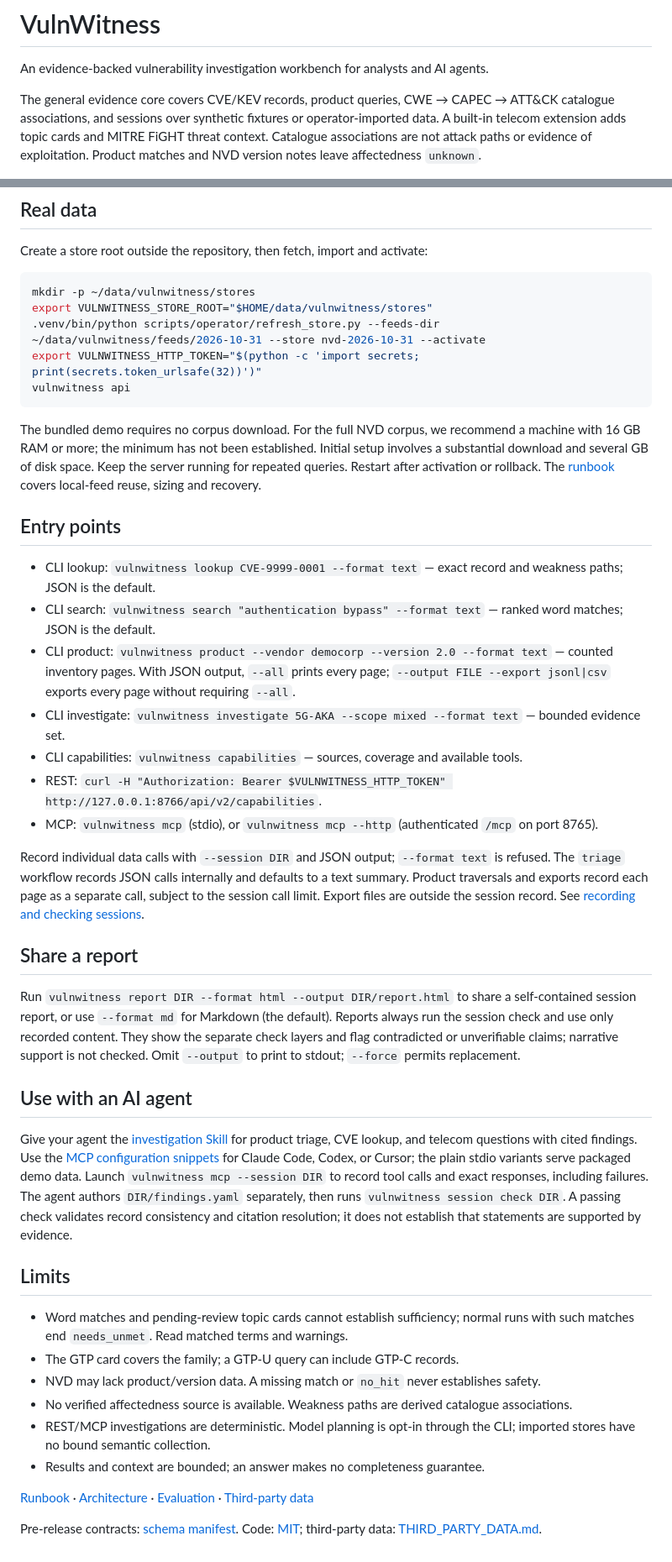
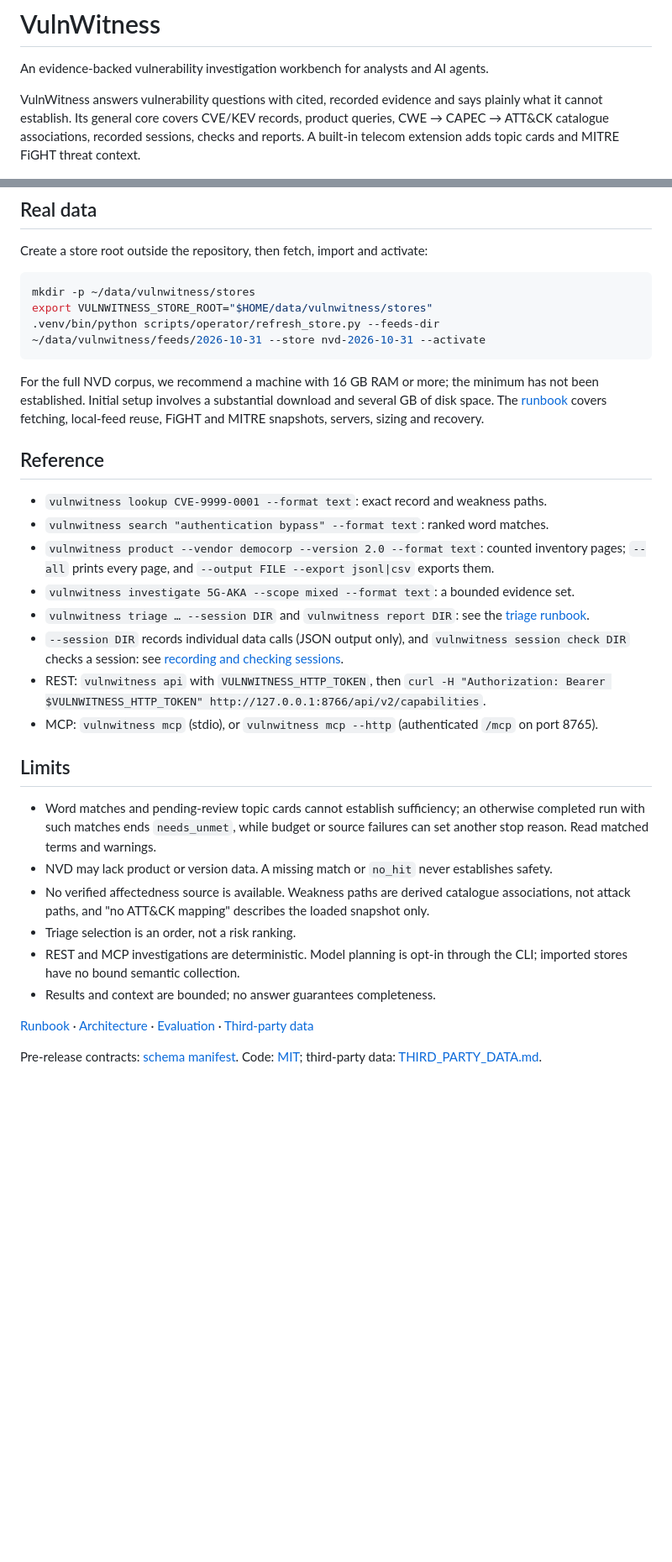
Before and after one commit to Yuning-J/VulnWitness, a Markdown page: README.md, 2 parts joined by grey strips. Shown at 84% size. GitHub-like rendering; blank space fills up the shorter version.

````diff
--- a/README.md
+++ b/README.md
@@ -2,9 +2,8 @@
 
 An evidence-backed vulnerability investigation workbench for analysts and AI agents.
 
-The general evidence core covers CVE/KEV records, product queries, CWE → CAPEC → ATT&CK
-catalogue associations, and sessions over synthetic fixtures or operator-imported data.
-A built-in telecom extension adds topic cards and MITRE FiGHT threat context.
-Catalogue associations are not attack paths or evidence of exploitation. Product
-matches and NVD version notes leave affectedness `unknown`.
+VulnWitness answers vulnerability questions with cited, recorded evidence and says plainly
+what it cannot establish. Its general core covers CVE/KEV records, product queries,
+CWE → CAPEC → ATT&CK catalogue associations, recorded sessions, checks and reports. A
+built-in telecom extension adds topic cards and MITRE FiGHT threat context.
 
@@ -71,65 +76,41 @@ Create a store root outside the repository, then fetch, import and activate:
 mkdir -p ~/data/vulnwitness/stores
 export VULNWITNESS_STORE_ROOT="$HOME/data/vulnwitness/stores"
 .venv/bin/python scripts/operator/refresh_store.py --feeds-dir ~/data/vulnwitness/feeds/2026-10-31 --store nvd-2026-10-31 --activate
-export VULNWITNESS_HTTP_TOKEN="$(python -c 'import secrets; print(secrets.token_urlsafe(32))')"
-vulnwitness api
 ```
 
-The bundled demo requires no corpus download. For the full NVD corpus, we recommend a
-machine with 16 GB RAM or more; the minimum has not been established. Initial setup
-involves a substantial download and several GB of disk space.
-Keep the server running for repeated queries. Restart after activation or rollback.
-The [runbook](docs/runbook.md) covers local-feed reuse, sizing and recovery.
+For the full NVD corpus, we recommend a machine with 16 GB RAM or more; the minimum has not
+been established. Initial setup involves a substantial download and several GB of disk space.
+The [runbook](docs/runbook.md) covers fetching, local-feed reuse, FiGHT and MITRE snapshots,
+servers, sizing and recovery.
 
-## Entry points
+## Reference
 
-- CLI lookup: `vulnwitness lookup CVE-9999-0001 --format text` — exact record and weakness
-  paths; JSON is the default.
-- CLI search: `vulnwitness search "authentication bypass" --format text` — ranked word
-  matches; JSON is the default.
-- CLI product: `vulnwitness product --vendor democorp --version 2.0 --format text` — counted
-  inventory pages. With JSON output, `--all` prints every page;
-  `--output FILE --export jsonl|csv` exports every page without requiring `--all`.
-- CLI investigate: `vulnwitness investigate 5G-AKA --scope mixed --format text` — bounded evidence set.
-- CLI capabilities: `vulnwitness capabilities` — sources, coverage and available tools.
-- REST: `curl -H "Authorization: Bearer $VULNWITNESS_HTTP_TOKEN" http://127.0.0.1:8766/api/v2/capabilities`.
+- `vulnwitness lookup CVE-9999-0001 --format text`: exact record and weakness paths.
+- `vulnwitness search "authentication bypass" --format text`: ranked word matches.
+- `vulnwitness product --vendor democorp --version 2.0 --format text`: counted inventory pages;
+  `--all` prints every page, and `--output FILE --export jsonl|csv` exports them.
+- `vulnwitness investigate 5G-AKA --scope mixed --format text`: a bounded evidence set.
+- `vulnwitness triage … --session DIR` and `vulnwitness report DIR`: see the
+  [triage runbook](docs/runbook.md#one-command-product-triage).
+- `--session DIR` records individual data calls (JSON output only), and
+  `vulnwitness session check DIR` checks a session: see
+  [recording and checking sessions](docs/runbook.md#record-and-check-a-session).
+- REST: `vulnwitness api` with `VULNWITNESS_HTTP_TOKEN`, then
+  `curl -H "Authorization: Bearer $VULNWITNESS_HTTP_TOKEN" http://127.0.0.1:8766/api/v2/capabilities`.
 - MCP: `vulnwitness mcp` (stdio), or `vulnwitness mcp --http` (authenticated `/mcp` on port 8765).
-
-Record individual data calls with `--session DIR` and JSON output; `--format text` is refused.
-The `triage` workflow records JSON calls internally and defaults to a text summary.
-Product traversals and exports record each page as a separate call, subject to the
-session call limit. Export files are outside the session record. See
-[recording and checking sessions](docs/runbook.md#record-and-check-a-session).
-
-## Share a report
-
-Run `vulnwitness report DIR --format html --output DIR/report.html` to share a
-self-contained session report, or use `--format md` for Markdown (the default).
-Reports always run the session check and use only recorded content. They show the
-separate check layers and flag contradicted or unverifiable claims; narrative support
-is not checked. Omit `--output` to print to stdout; `--force` permits replacement.
-
-## Use with an AI agent
-
-Give your agent the [investigation Skill](skills/vulnwitness-investigation/SKILL.md)
-for product triage, CVE lookup, and telecom questions with cited findings.
-Use the [MCP configuration snippets](skills/vulnwitness-investigation/mcp-config/README.md)
-for Claude Code, Codex, or Cursor; the plain stdio variants serve packaged demo data.
-Launch `vulnwitness mcp --session DIR` to record tool calls and exact responses,
-including failures. The agent authors `DIR/findings.yaml` separately, then runs
-`vulnwitness session check DIR`. A passing check validates record consistency and
-citation resolution; it does not establish that statements are supported by evidence.
 
 ## Limits
 
-- Word matches and pending-review topic cards cannot establish sufficiency; normal
-  runs with such matches end `needs_unmet`. Read matched terms and warnings.
-- The GTP card covers the family; a GTP-U query can include GTP-C records.
-- NVD may lack product/version data. A missing match or `no_hit` never establishes safety.
-- No verified affectedness source is available. Weakness paths are derived catalogue associations.
-- REST/MCP investigations are deterministic. Model planning is opt-in through the CLI;
+- Word matches and pending-review topic cards cannot establish sufficiency; an otherwise
+  completed run with such matches ends `needs_unmet`, while budget or source failures can
+  set another stop reason. Read matched terms and warnings.
+- NVD may lack product or version data. A missing match or `no_hit` never establishes safety.
+- No verified affectedness source is available. Weakness paths are derived catalogue
+  associations, not attack paths, and "no ATT&CK mapping" describes the loaded snapshot only.
+- Triage selection is an order, not a risk ranking.
+- REST and MCP investigations are deterministic. Model planning is opt-in through the CLI;
   imported stores have no bound semantic collection.
-- Results and context are bounded; an answer makes no completeness guarantee.
+- Results and context are bounded; no answer guarantees completeness.
 
 [Runbook](docs/runbook.md) · [Architecture](docs/architecture.md) ·
 [Evaluation](docs/evaluation.md) · [Third-party data](THIRD_PARTY_DATA.md)
````
Also changed, not shown: other parts of README.md (+43 -37 lines), docs/media/report-demo.png (added), 3 other files.
